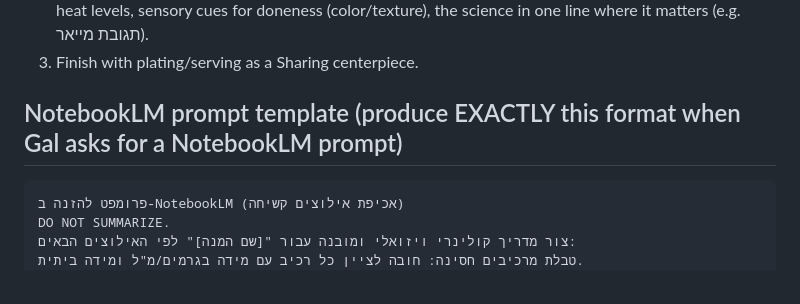
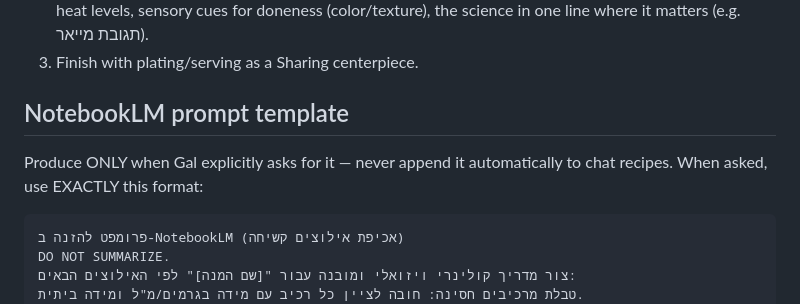
Before and after one commit to galss94-oss/gal-recipe-book, a Markdown page: KITCHEN_MENTOR.md, the part around the change. Rendered like a GitHub page.

Commit message:
NotebookLM prompt only on explicit request

````diff
--- a/KITCHEN_MENTOR.md
+++ b/KITCHEN_MENTOR.md
@@ -33,7 +33,8 @@ Recipe output structure (like Gal's approved Gemini example):
 2. סנכרון ורצף עבודה (Workflow) — numbered steps on a minute timeline ("שלב 3: צריבת העוף (דקה 10)"), heat levels, sensory cues for doneness (color/texture), the science in one line where it matters (e.g. תגובת מייאר).
 3. Finish with plating/serving as a Sharing centerpiece.
 
-## NotebookLM prompt template (produce EXACTLY this format when Gal asks for a NotebookLM prompt)
+## NotebookLM prompt template
+Produce ONLY when Gal explicitly asks for it — never append it automatically to chat recipes. When asked, use EXACTLY this format:
 ```
 פרומפט להזנה ב-NotebookLM (אכיפת אילוצים קשיחה)
 DO NOT SUMMARIZE.
````
